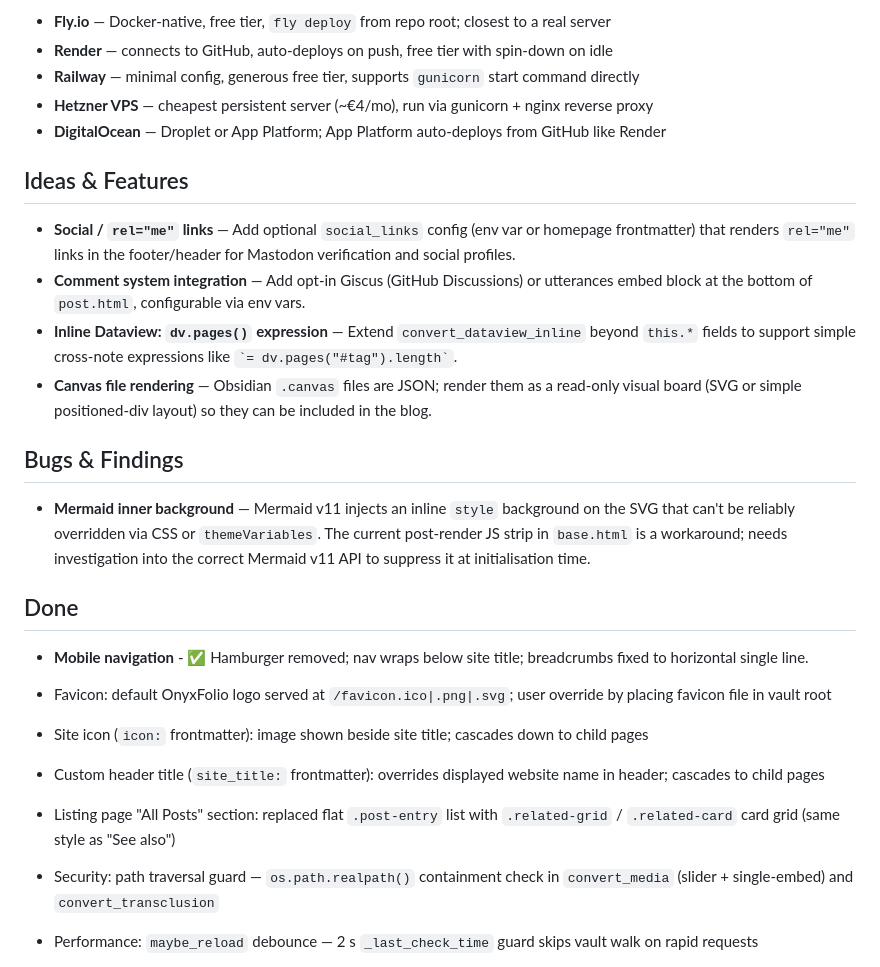
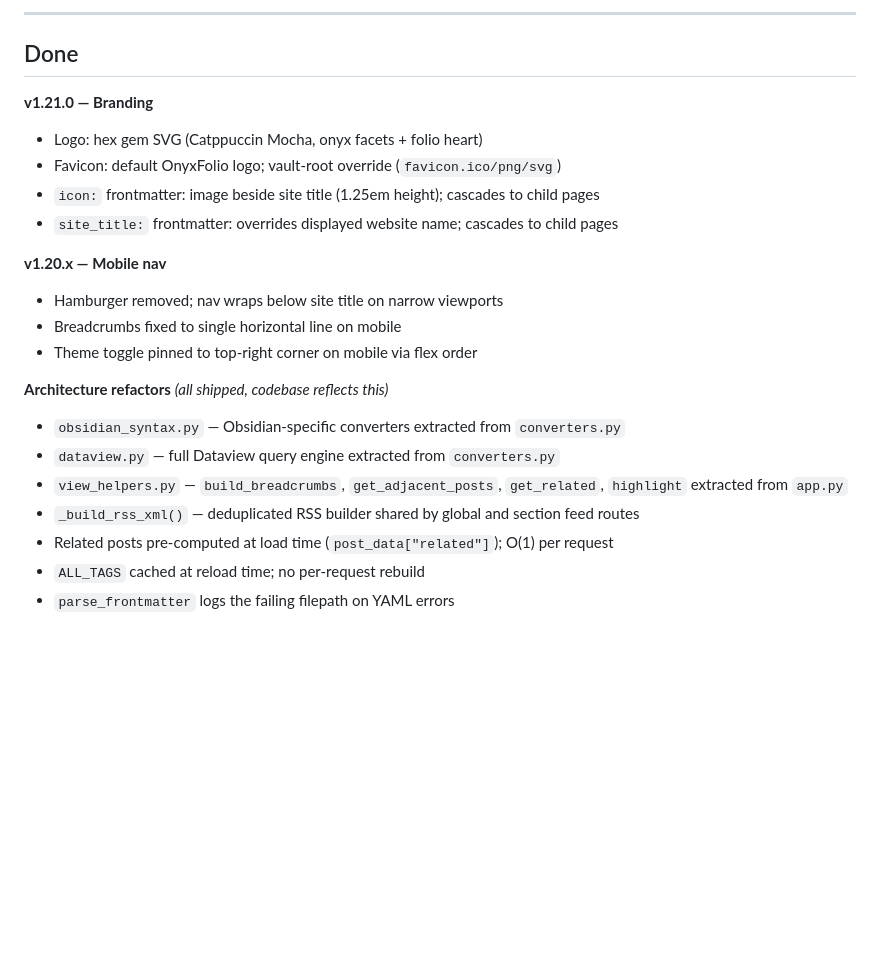
Before and after one commit to airenare/inkstone, a Markdown page: TODO.md, the part around one of its changes. Drawn GitHub-style; blank space fills up the shorter version.

Commit message:
chore: rework TODO.md — triage done items, structured plan

```diff
--- a/TODO.md
+++ b/TODO.md
@@ -43,31 +86,25 @@
 
-- **Fly.io** — Docker-native, free tier, `fly deploy` from repo root; closest to a real server
-- **Render** — connects to GitHub, auto-deploys on push, free tier with spin-down on idle
-- **Railway** — minimal config, generous free tier, supports `gunicorn` start command directly
-- **Hetzner VPS** — cheapest persistent server (~€4/mo), run via gunicorn + nginx reverse proxy
-- **DigitalOcean** — Droplet or App Platform; App Platform auto-deploys from GitHub like Render
-
-## Ideas & Features
-
-
-- **Social / `rel="me"` links** — Add optional `social_links` config (env var or homepage frontmatter) that renders `rel="me"` links in the footer/header for Mastodon verification and social profiles.
-- **Comment system integration** — Add opt-in Giscus (GitHub Discussions) or utterances embed block at the bottom of `post.html`, configurable via env vars.
-- **Inline Dataview: `dv.pages()` expression** — Extend `convert_dataview_inline` beyond `this.*` fields to support simple cross-note expressions like `` `= dv.pages("#tag").length` ``.
-- **Canvas file rendering** — Obsidian `.canvas` files are JSON; render them as a read-only visual board (SVG or simple positioned-div layout) so they can be included in the blog.
-
-## Bugs & Findings
-
-- **Mermaid inner background** — Mermaid v11 injects an inline `style` background on the SVG that can't be reliably overridden via CSS or `themeVariables`. The current post-render JS strip in `base.html` is a workaround; needs investigation into the correct Mermaid v11 API to suppress it at initialisation time.
+---
 
 ## Done
 
-- **Mobile navigation** - ✅ Hamburger removed; nav wraps below site title; breadcrumbs fixed to horizontal single line.
-- Favicon: default OnyxFolio logo served at `/favicon.ico|.png|.svg`; user override by placing favicon file in vault root
-- Site icon (`icon:` frontmatter): image shown beside site title; cascades down to child pages
-- Custom header title (`site_title:` frontmatter): overrides displayed website name in header; cascades to child pages
+**v1.21.0 — Branding**
+- Logo: hex gem SVG (Catppuccin Mocha, onyx facets + folio heart)
+- Favicon: default OnyxFolio logo; vault-root override (`favicon.ico/png/svg`)
+- `icon:` frontmatter: image beside site title (1.25em height); cascades to child pages
+- `site_title:` frontmatter: overrides displayed website name; cascades to child pages
 
-- Listing page "All Posts" section: replaced flat `.post-entry` list with `.related-grid` / `.related-card` card grid (same style as "See also")
+**v1.20.x — Mobile nav**
+- Hamburger removed; nav wraps below site title on narrow viewports
+- Breadcrumbs fixed to single horizontal line on mobile
+- Theme toggle pinned to top-right corner on mobile via flex order
 
-- Security: path traversal guard — `os.path.realpath()` containment check in `convert_media` (slider + single-embed) and `convert_transclusion`
-- Performance: `maybe_reload` debounce — 2 s `_last_check_time` guard skips vault walk on rapid requests
+**Architecture refactors** *(all shipped, codebase reflects this)*
+- `obsidian_syntax.py` — Obsidian-specific converters extracted from `converters.py`
+- `dataview.py` — full Dataview query engine extracted from `converters.py`
+- `view_helpers.py` — `build_breadcrumbs`, `get_adjacent_posts`, `get_related`, `highlight` extracted from `app.py`
+- `_build_rss_xml()` — deduplicated RSS builder shared by global and section feed routes
+- Related posts pre-computed at load time (`post_data["related"]`); O(1) per request
+- `ALL_TAGS` cached at reload time; no per-request rebuild
+- `parse_frontmatter` logs the failing filepath on YAML errors
 
```
Also changed, not shown: other parts of TODO.md (+100 -96 lines).
